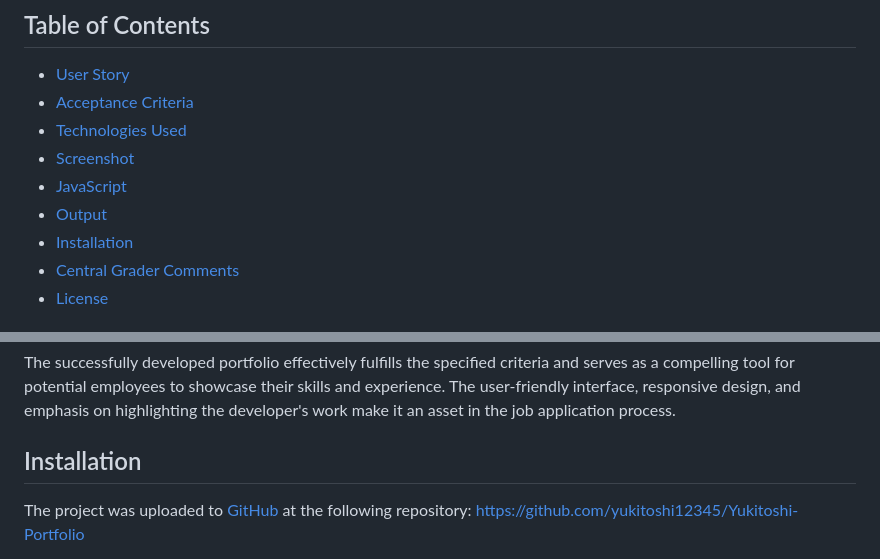
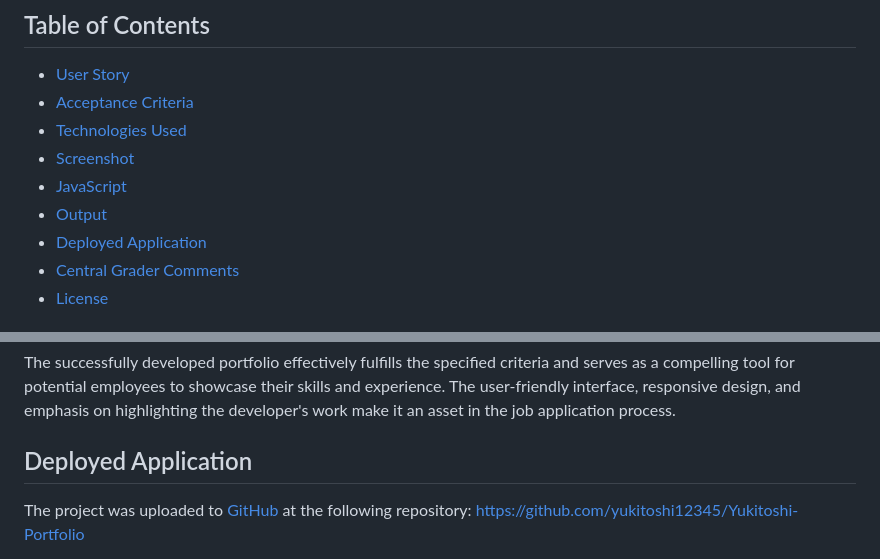
Before and after one commit to Yukitoshi12345/Yukitoshi-Portfolio, a Markdown page: README.md, 2 parts joined by grey strips. Rendered like a GitHub page.

```diff
--- a/README.md
+++ b/README.md
@@ -12,7 +12,7 @@ Welcome to Yukitoshi's Portfolio. A meticulously crafted portfolio has been deve
 - [Screenshot](#screenshot)
 - [JavaScript](#javascript)
 - [Output](#output)
-- [Installation](#installation)
+- [Deployed Application](#deployed-application)
 - [Central Grader Comments](#central-grader-comments)
 - [License](#license)
 
@@ -74,7 +74,7 @@ THEN I am presented with a responsive layout that adapts to my viewport
 
 The successfully developed portfolio effectively fulfills the specified criteria and serves as a compelling tool for potential employees to showcase their skills and experience. The user-friendly interface, responsive design, and emphasis on highlighting the developer's work make it an asset in the job application process.
 
-## Installation
+## Deployed Application
 
 The project was uploaded to [GitHub](https://github.com/) at the following repository:
 [https://github.com/yukitoshi12345/Yukitoshi-Portfolio](https://github.com/yukitoshi12345/Yukitoshi-Portfolio)
```
